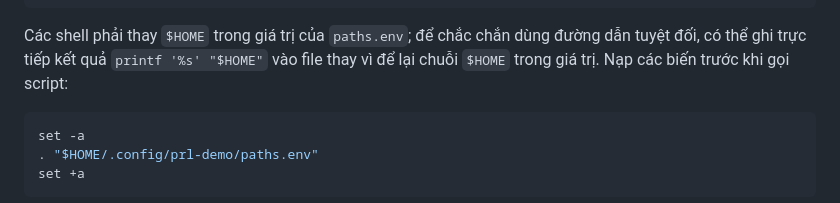
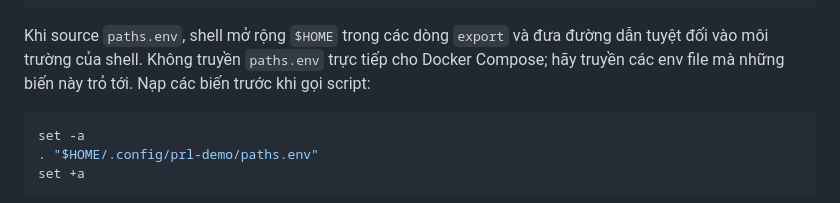
Before and after one commit to 4PMs-3Workers/Production-Readiness-Lab, a Markdown page: docs/tasks/containerized-demo.md, the part around the change. Rendered like a GitHub page.

Commit message:
docs: clarify compose env path expansion

````diff
--- a/docs/tasks/containerized-demo.md
+++ b/docs/tasks/containerized-demo.md
@@ -104,9 +104,10 @@ EOF
 chmod 600 "$HOME/.config/prl-demo"/*.env
 ```
 
-Các shell phải thay `$HOME` trong giá trị của `paths.env`; để chắc chắn dùng đường
-dẫn tuyệt đối, có thể ghi trực tiếp kết quả `printf '%s' "$HOME"` vào file thay vì
-để lại chuỗi `$HOME` trong giá trị. Nạp các biến trước khi gọi script:
+Khi source `paths.env`, shell mở rộng `$HOME` trong các dòng `export` và đưa
+đường dẫn tuyệt đối vào môi trường của shell. Không truyền `paths.env` trực tiếp
+cho Docker Compose; hãy truyền các env file mà những biến này trỏ tới. Nạp các
+biến trước khi gọi script:
 
 ```sh
 set -a
````
